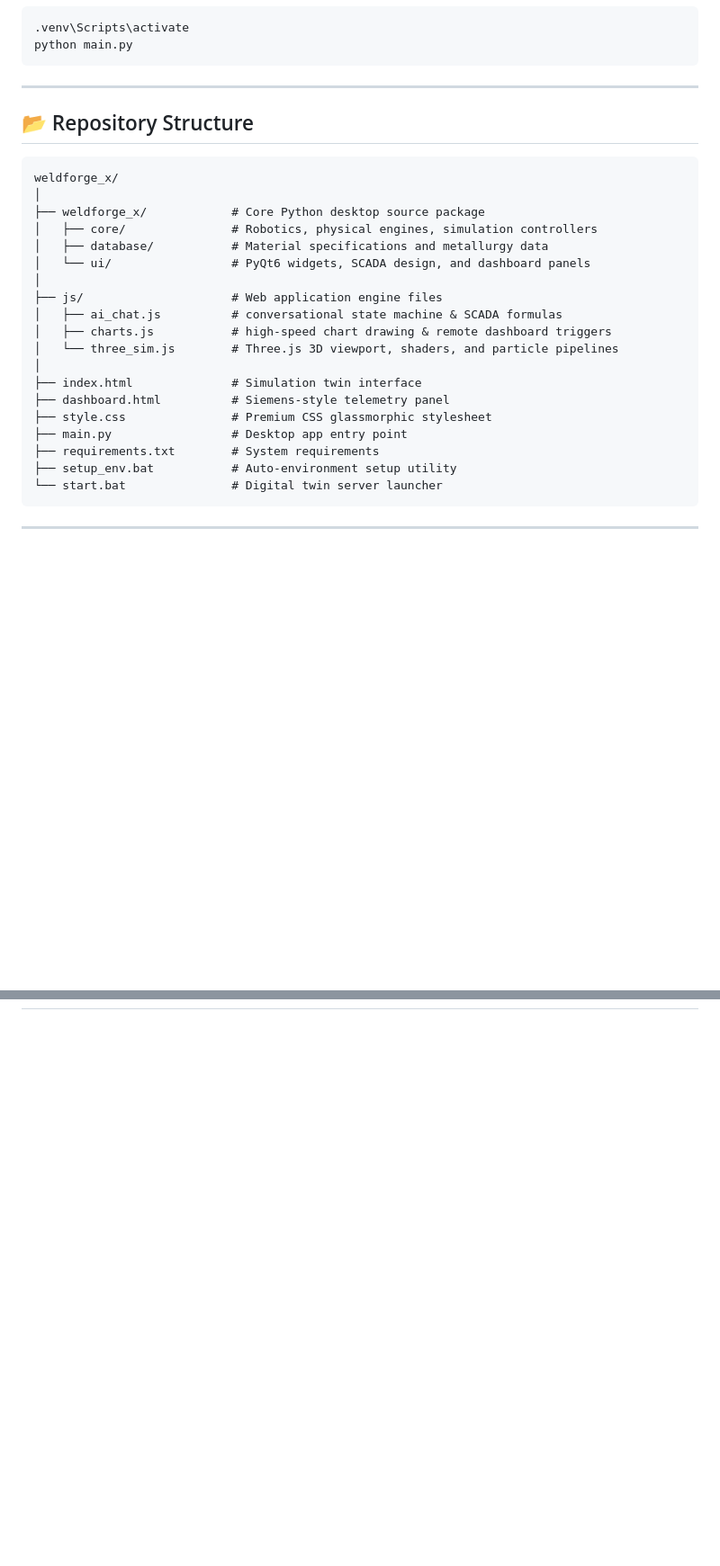
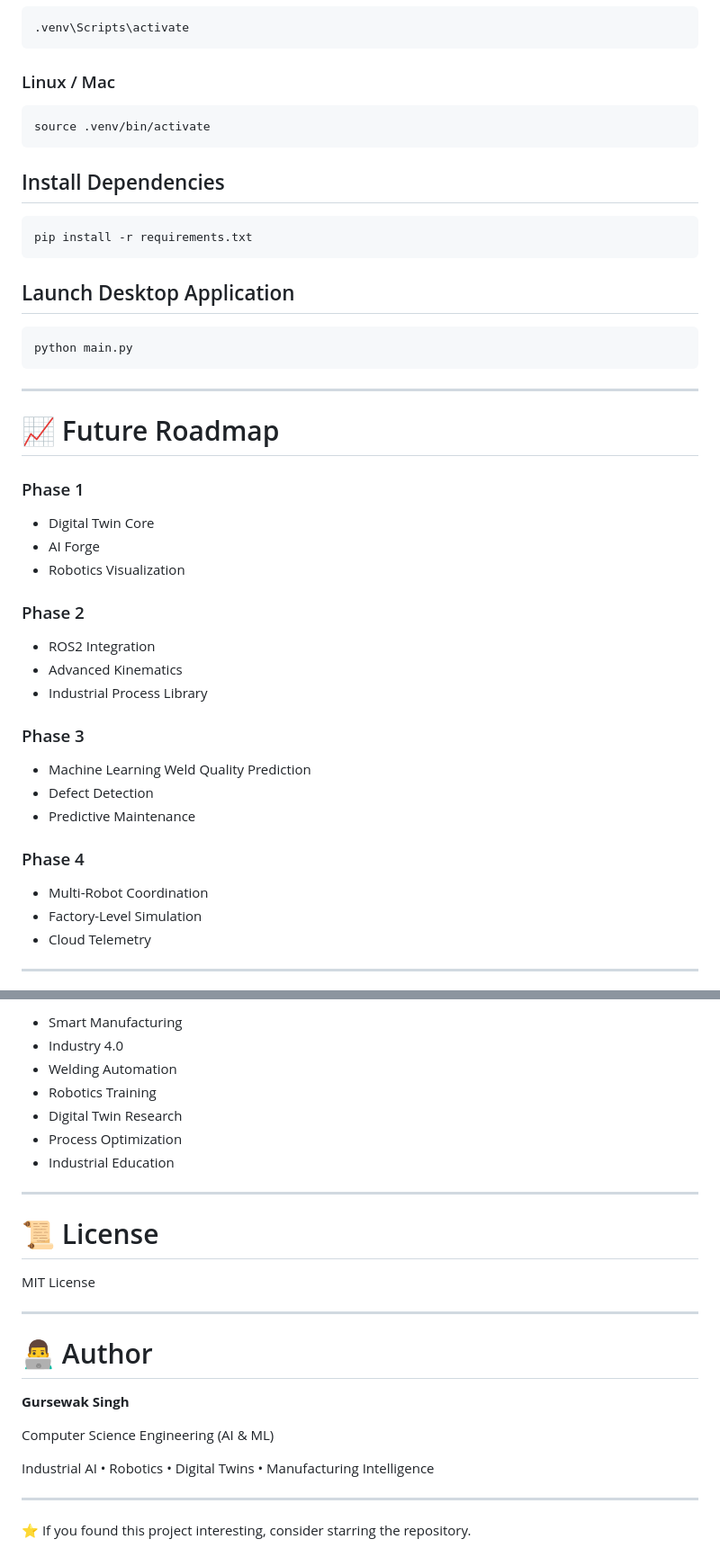
Before and after one commit to gursewak18/weldforge-x, a Markdown page: README.md, 2 parts joined by grey strips. Shown at 90% size. Rendered like a GitHub page; blank space fills up the shorter version.

````diff
--- a/README.md
+++ b/README.md
@@ -78,32 +238,52 @@ To run the python desktop application, activate the virtual environment and exec
 ```bash
 .venv\Scripts\activate
+```
+
+### Linux / Mac
+
+```bash
+source .venv/bin/activate
+```
+
+## Install Dependencies
+
+```bash
+pip install -r requirements.txt
+```
+
+## Launch Desktop Application
+
+```bash
 python main.py
 ```
 
 ---
 
-## 📂 Repository Structure
-```
-weldforge_x/
-│
-├── weldforge_x/            # Core Python desktop source package
-│   ├── core/               # Robotics, physical engines, simulation controllers
-│   ├── database/           # Material specifications and metallurgy data
-│   └── ui/                 # PyQt6 widgets, SCADA design, and dashboard panels
-│
-├── js/                     # Web application engine files
-│   ├── ai_chat.js          # conversational state machine & SCADA formulas
-│   ├── charts.js           # high-speed chart drawing & remote dashboard triggers
-│   └── three_sim.js        # Three.js 3D viewport, shaders, and particle pipelines
-│
-├── index.html              # Simulation twin interface
-├── dashboard.html          # Siemens-style telemetry panel
-├── style.css               # Premium CSS glassmorphic stylesheet
-├── main.py                 # Desktop app entry point
-├── requirements.txt        # System requirements
-├── setup_env.bat           # Auto-environment setup utility
-└── start.bat               # Digital twin server launcher
-```
+# 📈 Future Roadmap
+
+### Phase 1
+
+- Digital Twin Core
+- AI Forge
+- Robotics Visualization
+
+### Phase 2
+
+- ROS2 Integration
+- Advanced Kinematics
+- Industrial Process Library
+
+### Phase 3
+
+- Machine Learning Weld Quality Prediction
+- Defect Detection
+- Predictive Maintenance
+
+### Phase 4
+
+- Multi-Robot Coordination
+- Factory-Level Simulation
+- Cloud Telemetry
 
 ---
 
@@ -114,0 +305,27 @@ This project is licensed under the MIT License - see the LICENSE file for detail
+- Smart Manufacturing
+- Industry 4.0
+- Welding Automation
+- Robotics Training
+- Digital Twin Research
+- Process Optimization
+- Industrial Education
+
+---
+
+# 📜 License
+
+MIT License
+
+---
+
+# 👨‍💻 Author
+
+**Gursewak Singh**
+
+Computer Science Engineering (AI & ML)
+
+Industrial AI • Robotics • Digital Twins • Manufacturing Intelligence
+
+---
+
+⭐ If you found this project interesting, consider starring the repository.
````
Also changed, not shown: other parts of README.md (+228 -58 lines).
